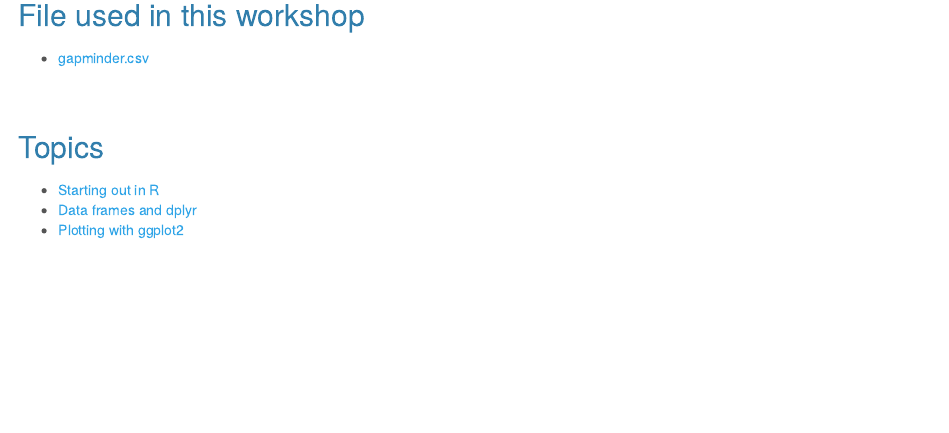
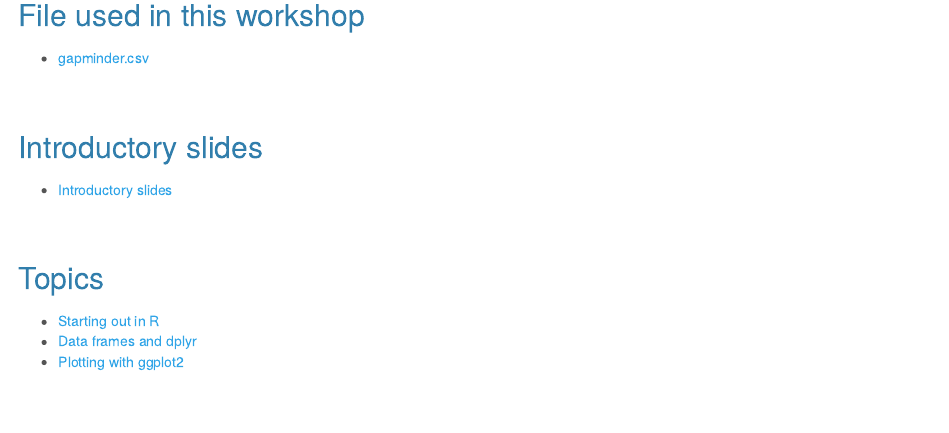
Before and after one commit to MonashDataFluency/r-intro-halfday, an R Markdown document (index.Rmd): the page in a window 1100 px wide, from 450 px down. The pictures show the output file index.html that the author committed with the source, opened offline.

Commit message:
Add introductory slides for 2018-07-20

```diff
--- a/index.Rmd
+++ b/index.Rmd
@@ -22,6 +22,10 @@ We will be using RStudio, a friendly front end to R. On the day, we will be usin
 ## File used in this workshop
 
 * [gapminder.csv](gapminder.csv)
+
+## Introductory slides
+
+* [Introductory slides](2018-07-20_IntroToIntroToR.pdf)
 
 ## Topics
 
```
Also changed, not shown: index.html, 1 other file.
